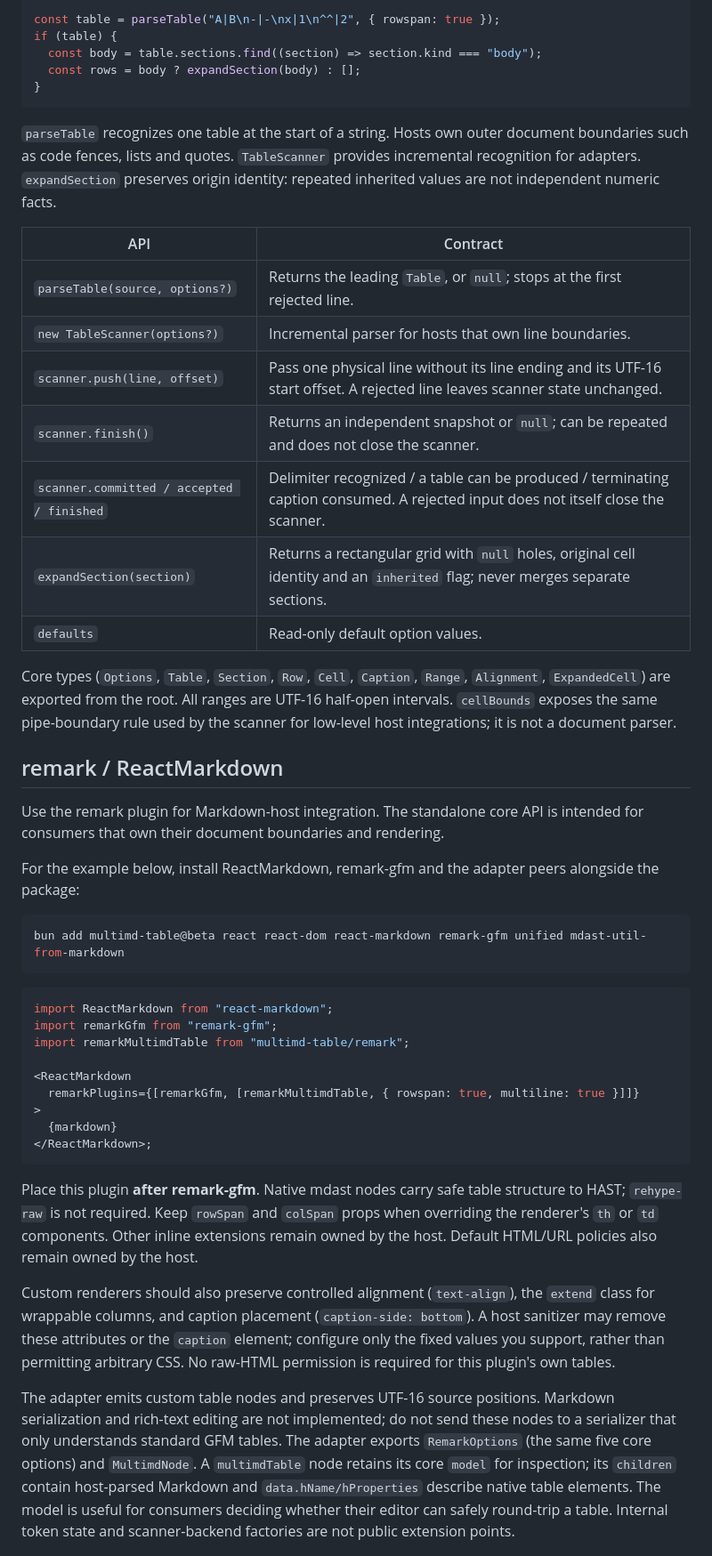
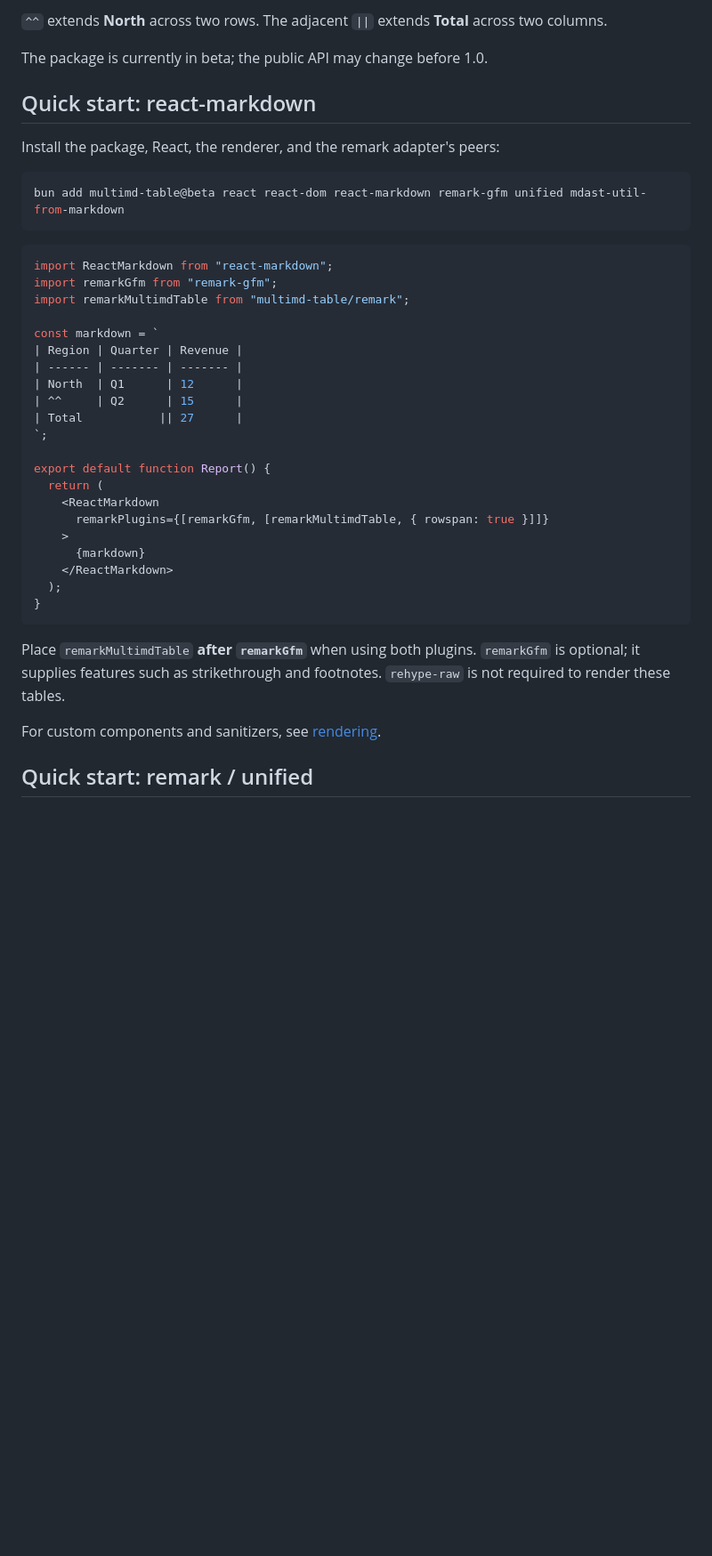
Before and after one commit to Murlors/multimd-table, a Markdown page: README.md, the part around one of its changes. Shown at 89% size. Drawn GitHub-style; blank space fills up the shorter version.

Commit message:
docs: improve usage examples and adapter guidance

````diff
--- a/README.md
+++ b/README.md
@@ -23,38 +27,12 @@ import { parseTable, expandSection } from "multimd-table";
 
-const table = parseTable("A|B\n-|-\nx|1\n^^|2", { rowspan: true });
-if (table) {
-  const body = table.sections.find((section) => section.kind === "body");
-  const rows = body ? expandSection(body) : [];
-}
-```
+`^^` extends **North** across two rows. The adjacent `||` extends **Total**
+across two columns.
 
-`parseTable` recognizes one table at the start of a string. Hosts own outer
-document boundaries such as code fences, lists and quotes. `TableScanner`
-provides incremental recognition for adapters. `expandSection` preserves
-origin identity: repeated inherited values are not independent numeric facts.
+The package is currently in beta; the public API may change before 1.0.
 
-| API                                       | Contract                                                                                                                           |
-| ----------------------------------------- | ---------------------------------------------------------------------------------------------------------------------------------- |
-| `parseTable(source, options?)`            | Returns the leading `Table`, or `null`; stops at the first rejected line.                                                          |
-| `new TableScanner(options?)`              | Incremental parser for hosts that own line boundaries.                                                                             |
-| `scanner.push(line, offset)`              | Pass one physical line without its line ending and its UTF-16 start offset. A rejected line leaves scanner state unchanged.        |
-| `scanner.finish()`                        | Returns an independent snapshot or `null`; can be repeated and does not close the scanner.                                         |
-| `scanner.committed / accepted / finished` | Delimiter recognized / a table can be produced / terminating caption consumed. A rejected input does not itself close the scanner. |
-| `expandSection(section)`                  | Returns a rectangular grid with `null` holes, original cell identity and an `inherited` flag; never merges separate sections.      |
-| `defaults`                                | Read-only default option values.                                                                                                   |
+## Quick start: react-markdown
 
-Core types (`Options`, `Table`, `Section`, `Row`, `Cell`, `Caption`, `Range`,
-`Alignment`, `ExpandedCell`) are exported from the root. All ranges are UTF-16
-half-open intervals. `cellBounds` exposes the same pipe-boundary rule used by
-the scanner for low-level host integrations; it is not a document parser.
-
-## remark / ReactMarkdown
-
-Use the remark plugin for Markdown-host integration. The standalone core API
-is intended for consumers that own their document boundaries and rendering.
-
-For the example below, install ReactMarkdown, remark-gfm and the adapter peers
-alongside the package:
+Install the package, React, the renderer, and the remark adapter's peers:
 
 ```sh
 bun add multimd-table@beta react react-dom react-markdown remark-gfm unified mdast-util-from-markdown
@@ -65,33 +43,30 @@ import ReactMarkdown from "react-markdown";
 import remarkGfm from "remark-gfm";
 import remarkMultimdTable from "multimd-table/remark";
 
-<ReactMarkdown
-  remarkPlugins={[remarkGfm, [remarkMultimdTable, { rowspan: true, multiline: true }]]}
->
-  {markdown}
-</ReactMarkdown>;
+const markdown = `
+| Region | Quarter | Revenue |
+| ------ | ------- | ------- |
+| North  | Q1      | 12      |
+| ^^     | Q2      | 15      |
+| Total           || 27      |
+`;
+
+export default function Report() {
+  return (
+    <ReactMarkdown
+      remarkPlugins={[remarkGfm, [remarkMultimdTable, { rowspan: true }]]}
+    >
+      {markdown}
+    </ReactMarkdown>
+  );
+}
 ```
 
-Place this plugin **after remark-gfm**. Native mdast nodes carry safe table
-structure to HAST; `rehype-raw` is not required. Keep `rowSpan` and `colSpan`
-props when overriding the renderer's `th` or `td` components. Other inline
-extensions remain owned by the host. Default HTML/URL policies also remain
-owned by the host.
+Place `remarkMultimdTable` **after `remarkGfm`** when using both plugins.
+`remarkGfm` is optional; it supplies features such as strikethrough and
+footnotes. `rehype-raw` is not required to render these tables.
 
-Custom renderers should also preserve controlled alignment (`text-align`),
-the `extend` class for wrappable columns, and caption placement
-(`caption-side: bottom`). A host sanitizer may remove these attributes or
-the `caption` element; configure only the fixed values you support, rather
-than permitting arbitrary CSS. No raw-HTML permission is required for this
-plugin's own tables.
+For custom components and sanitizers, see [rendering](#rendering).
 
-The adapter emits custom table nodes and preserves UTF-16 source positions.
-Markdown serialization and rich-text editing are not implemented; do not send
-these nodes to a serializer that only understands standard GFM tables.
-The adapter exports `RemarkOptions` (the same five core options) and
-`MultimdNode`. A `multimdTable` node retains its core `model` for inspection;
-its `children` contain host-parsed Markdown and `data.hName/hProperties`
-describe native table elements. The model is useful for consumers deciding
-whether their editor can safely round-trip a table. Internal token state and
-scanner-backend factories are not public extension points.
+## Quick start: remark / unified
 
````
Also changed, not shown: other parts of README.md (+308 -81 lines).
